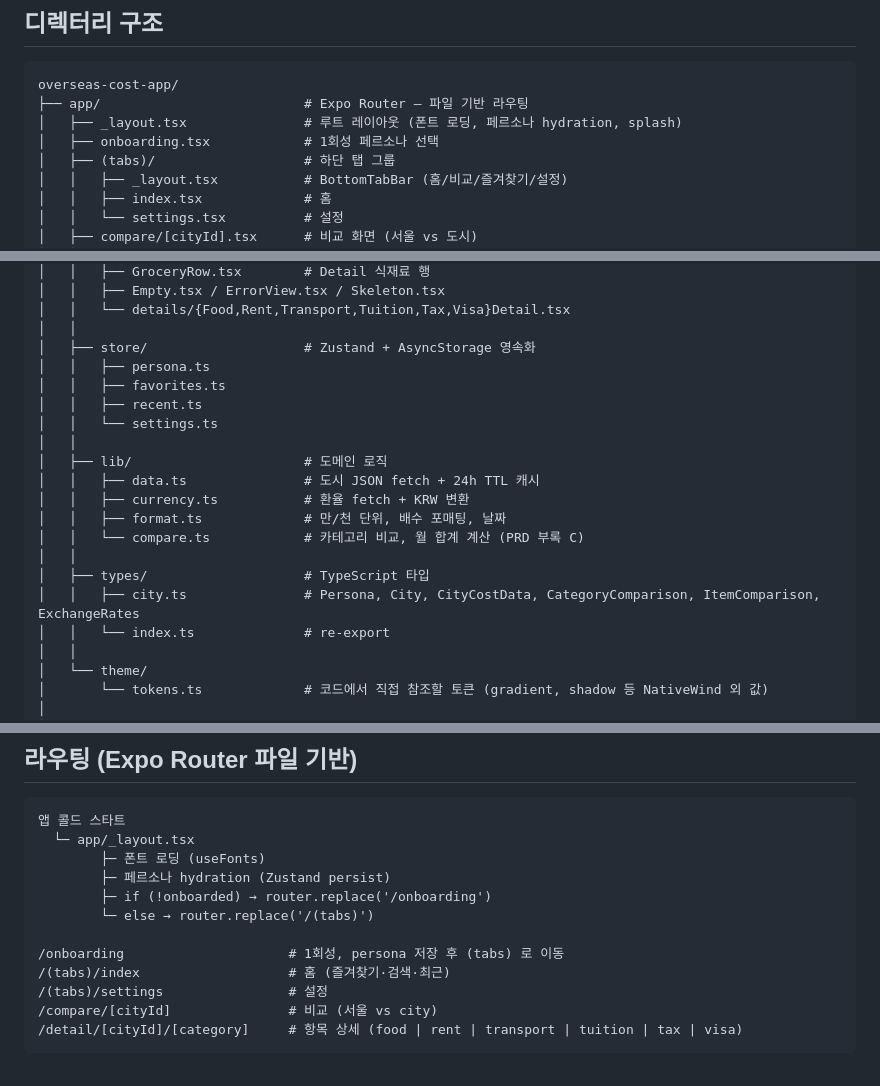
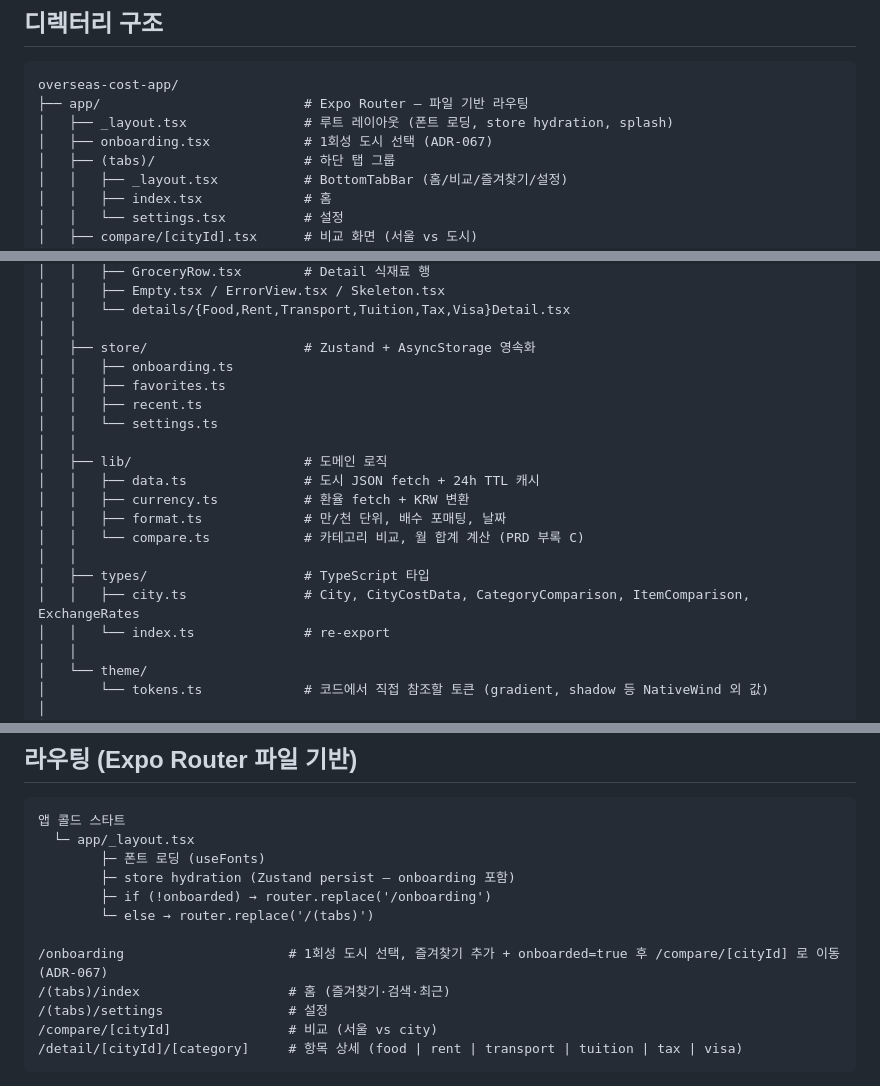
Before and after one commit to laegel123/overseas-cost-app, a Markdown page: docs/ARCHITECTURE.md, 3 parts joined by grey strips. GitHub-like rendering.

````diff
--- a/docs/ARCHITECTURE.md
+++ b/docs/ARCHITECTURE.md
@@ -7,8 +7,8 @@
 ```
 overseas-cost-app/
 ├── app/                          # Expo Router — 파일 기반 라우팅
-│   ├── _layout.tsx               # 루트 레이아웃 (폰트 로딩, 페르소나 hydration, splash)
-│   ├── onboarding.tsx            # 1회성 페르소나 선택
+│   ├── _layout.tsx               # 루트 레이아웃 (폰트 로딩, store hydration, splash)
+│   ├── onboarding.tsx            # 1회성 도시 선택 (ADR-067)
 │   ├── (tabs)/                   # 하단 탭 그룹
 │   │   ├── _layout.tsx           # BottomTabBar (홈/비교/즐겨찾기/설정)
 │   │   ├── index.tsx             # 홈
@@ -34,7 +34,7 @@ overseas-cost-app/
 │   │   └── details/{Food,Rent,Transport,Tuition,Tax,Visa}Detail.tsx
 │   │
 │   ├── store/                    # Zustand + AsyncStorage 영속화
-│   │   ├── persona.ts
+│   │   ├── onboarding.ts
 │   │   ├── favorites.ts
 │   │   ├── recent.ts
 │   │   └── settings.ts
@@ -46,7 +46,7 @@ overseas-cost-app/
 │   │   └── compare.ts            # 카테고리 비교, 월 합계 계산 (PRD 부록 C)
 │   │
 │   ├── types/                    # TypeScript 타입
-│   │   ├── city.ts               # Persona, City, CityCostData, CategoryComparison, ItemComparison, ExchangeRates
+│   │   ├── city.ts               # City, CityCostData, CategoryComparison, ItemComparison, ExchangeRates
 │   │   └── index.ts              # re-export
 │   │
 │   └── theme/
@@ -84,11 +84,11 @@ overseas-cost-app/
 앱 콜드 스타트
   └─ app/_layout.tsx
         ├─ 폰트 로딩 (useFonts)
-        ├─ 페르소나 hydration (Zustand persist)
+        ├─ store hydration (Zustand persist — onboarding 포함)
         ├─ if (!onboarded) → router.replace('/onboarding')
         └─ else → router.replace('/(tabs)')
 
-/onboarding                     # 1회성, persona 저장 후 (tabs) 로 이동
+/onboarding                     # 1회성 도시 선택, 즐겨찾기 추가 + onboarded=true 후 /compare/[cityId] 로 이동 (ADR-067)
 /(tabs)/index                   # 홈 (즐겨찾기·검색·최근)
 /(tabs)/settings                # 설정
 /compare/[cityId]               # 비교 (서울 vs city)
````
Also changed, not shown: other parts of docs/ARCHITECTURE.md (+25 -28 lines), CLAUDE.md (+1 -1 lines), docs/DATA.md (+3 -1 lines).
